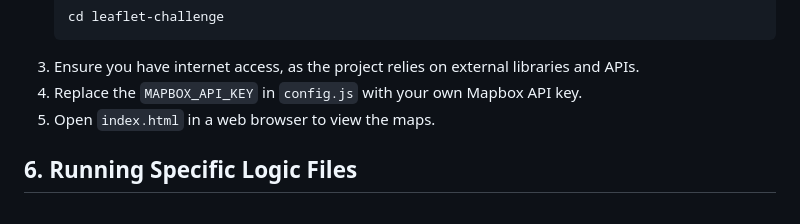
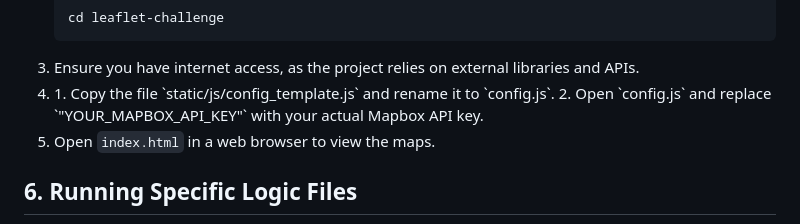
Before and after one commit to manahilr701/leaflet-challenge, a Markdown page: README.md, the part around the change. GitHub-like rendering.

```diff
--- a/README.md
+++ b/README.md
@@ -68,7 +68,9 @@
     <pre><code>cd leaflet-challenge</code></pre>
   </li>
   <li>Ensure you have internet access, as the project relies on external libraries and APIs.</li>
-  <li>Replace the <code>MAPBOX_API_KEY</code> in <code>config.js</code> with your own Mapbox API key.</li>
+  <li>1. Copy the file `static/js/config_template.js` and rename it to `config.js`.
+2. Open `config.js` and replace `"YOUR_MAPBOX_API_KEY"` with your actual Mapbox API key.</li>
+
   <li>Open <code>index.html</code> in a web browser to view the maps.</li>
 </ol>
 
```
